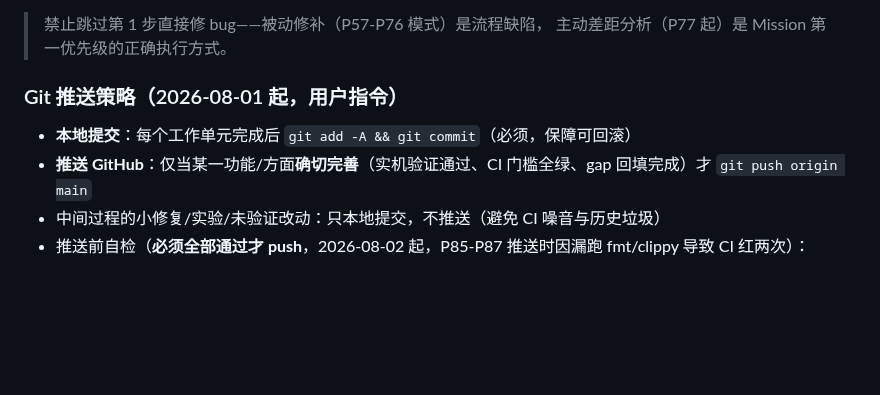
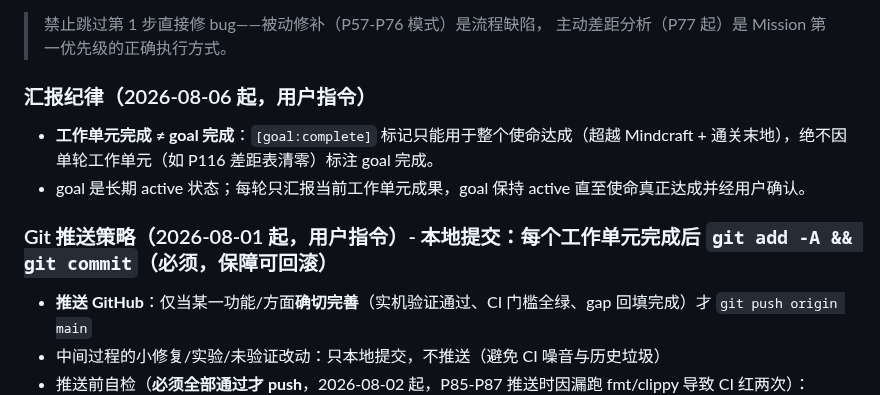
Before and after one commit to XJungit/seeker-craft, a Markdown page: AGENTS.md, the part around the change. Rendered like a GitHub page; blank space fills up the shorter version.

Commit message:
docs: AGENTS.md 加汇报纪律——工作单元完成 ≠ goal:complete（用户指令 2026-08-06）

```diff
--- a/AGENTS.md
+++ b/AGENTS.md
@@ -31,8 +31,12 @@
 > 禁止跳过第 1 步直接修 bug——被动修补（P57-P76 模式）是流程缺陷，
 > 主动差距分析（P77 起）是 Mission 第一优先级的正确执行方式。
 
-### Git 推送策略（2026-08-01 起，用户指令）
-- **本地提交**：每个工作单元完成后 `git add -A && git commit`（必须，保障可回滚）
+### 汇报纪律（2026-08-06 起，用户指令）
+
+- **工作单元完成 ≠ goal 完成**：`[goal:complete]` 标记只能用于整个使命达成（超越 Mindcraft + 通关末地），绝不因单轮工作单元（如 P116 差距表清零）标注 goal 完成。
+- goal 是长期 active 状态；每轮只汇报当前工作单元成果，goal 保持 active 直至使命真正达成并经用户确认。
+
+### Git 推送策略（2026-08-01 起，用户指令）- **本地提交**：每个工作单元完成后 `git add -A && git commit`（必须，保障可回滚）
 - **推送 GitHub**：仅当某一功能/方面**确切完善**（实机验证通过、CI 门槛全绿、gap 回填完成）才 `git push origin main`
 - 中间过程的小修复/实验/未验证改动：只本地提交，不推送（避免 CI 噪音与历史垃圾）
 - 推送前自检（**必须全部通过才 push**，2026-08-02 起，P85-P87 推送时因漏跑 fmt/clippy 导致 CI 红两次）：
```
